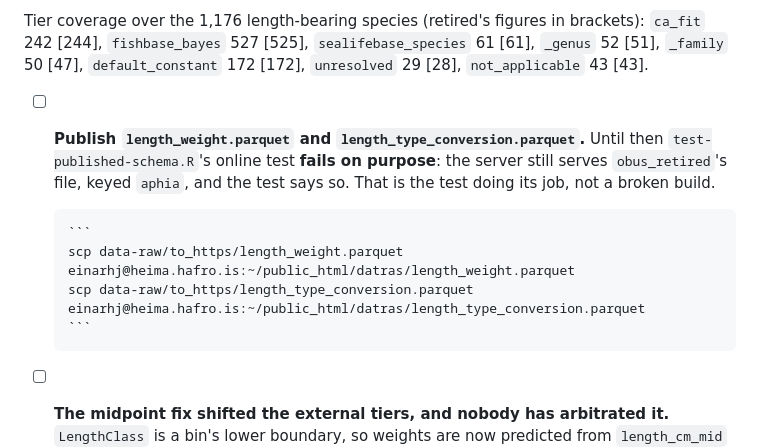
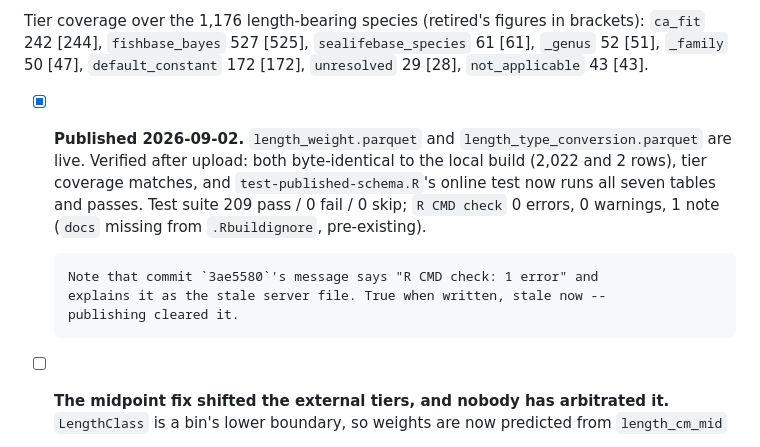
Before and after one commit to einarhjorleifsson/obus, a Markdown page: TODO.md, the part around the change. Rendered like a GitHub page.

Commit message:
Record the length-weight publish, and that it cleared the check error
Both parquets are live and verified byte-identical to the local build (2,022
and 2 rows, tier coverage matching). The online schema test now exercises all
seven published tables instead of skipping two, so the suite is 209 pass / 0
fail / 0 skip and R CMD check is 0/0/1 -- the remaining note is `docs` missing
from .Rbuildignore, which predates this work.

Also flags that 3ae5580's message claims "1 error" and blames the stale server
file. That was accurate at the time and is not any more; the message stands as
written rather than being rewritten, so the correction lives here.

Co-Authored-By: Claude Opus 5 <noreply@anthropic.com>

````diff
--- a/TODO.md
+++ b/TODO.md
@@ -43,15 +43,17 @@ brackets): `ca_fit` 242 [244], `fishbase_bayes` 527 [525], `sealifebase_species`
 61 [61], `_genus` 52 [51], `_family` 50 [47], `default_constant` 172 [172],
 `unresolved` 29 [28], `not_applicable` 43 [43].
 
-- [ ] **Publish `length_weight.parquet` and `length_type_conversion.parquet`.**
-      Until then `test-published-schema.R`'s online test **fails on purpose**:
-      the server still serves `obus_retired`'s file, keyed `aphia`, and the test
-      says so. That is the test doing its job, not a broken build.
+- [x] **Published 2026-09-02.** `length_weight.parquet` and
+      `length_type_conversion.parquet` are live. Verified after upload: both
+      byte-identical to the local build (2,022 and 2 rows), tier coverage
+      matches, and `test-published-schema.R`'s online test now runs all seven
+      tables and passes. Test suite 209 pass / 0 fail / 0 skip; `R CMD check`
+      0 errors, 0 warnings, 1 note (`docs` missing from `.Rbuildignore`,
+      pre-existing).
 
-      ```
-      scp data-raw/to_https/length_weight.parquet einarhj@heima.hafro.is:~/public_html/datras/length_weight.parquet
-      scp data-raw/to_https/length_type_conversion.parquet einarhj@heima.hafro.is:~/public_html/datras/length_type_conversion.parquet
-      ```
+      Note that commit `3ae5580`'s message says "R CMD check: 1 error" and
+      explains it as the stale server file. True when written, stale now --
+      publishing cleared it.
 
 - [ ] **The midpoint fix shifted the external tiers, and nobody has arbitrated
       it.** `LengthClass` is a bin's lower boundary, so weights are now
````
